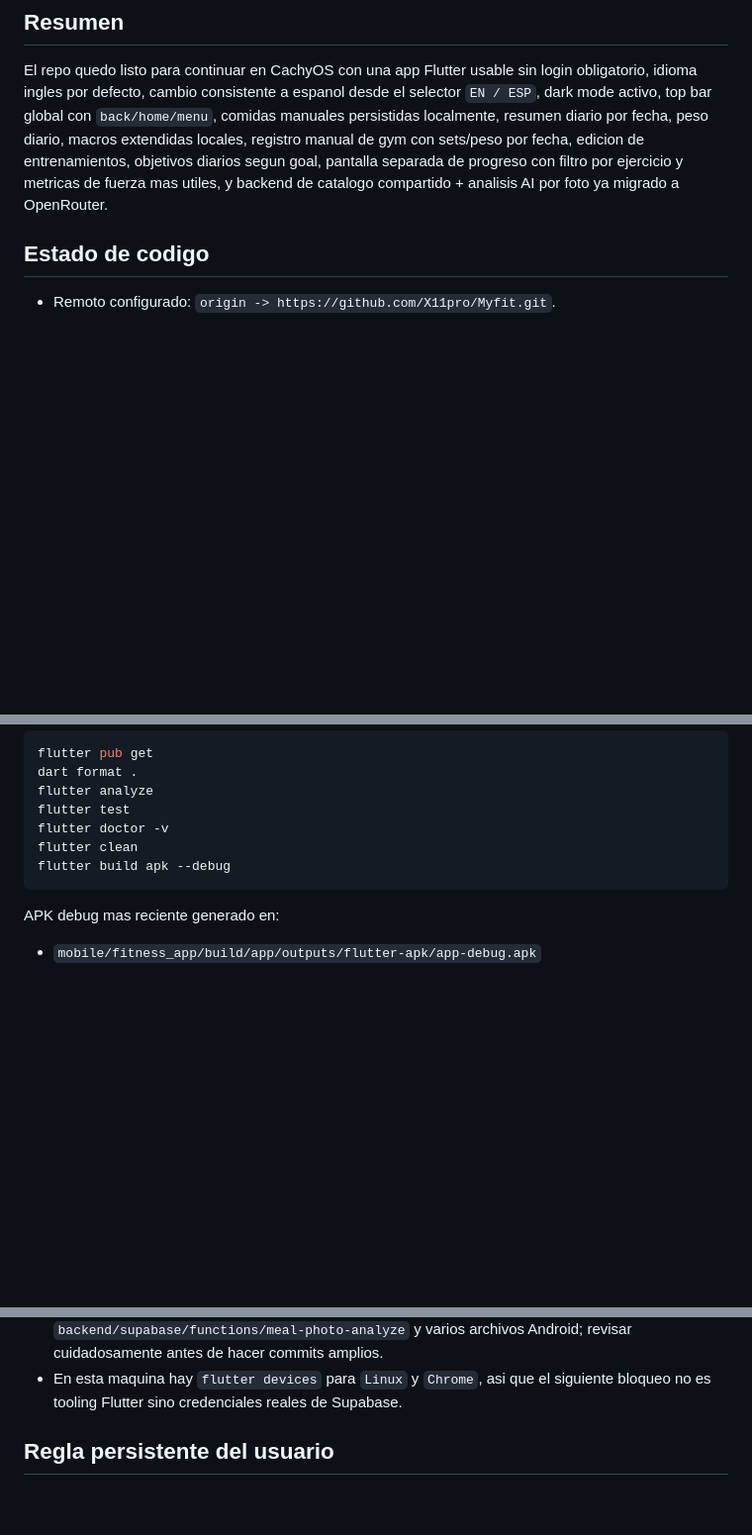
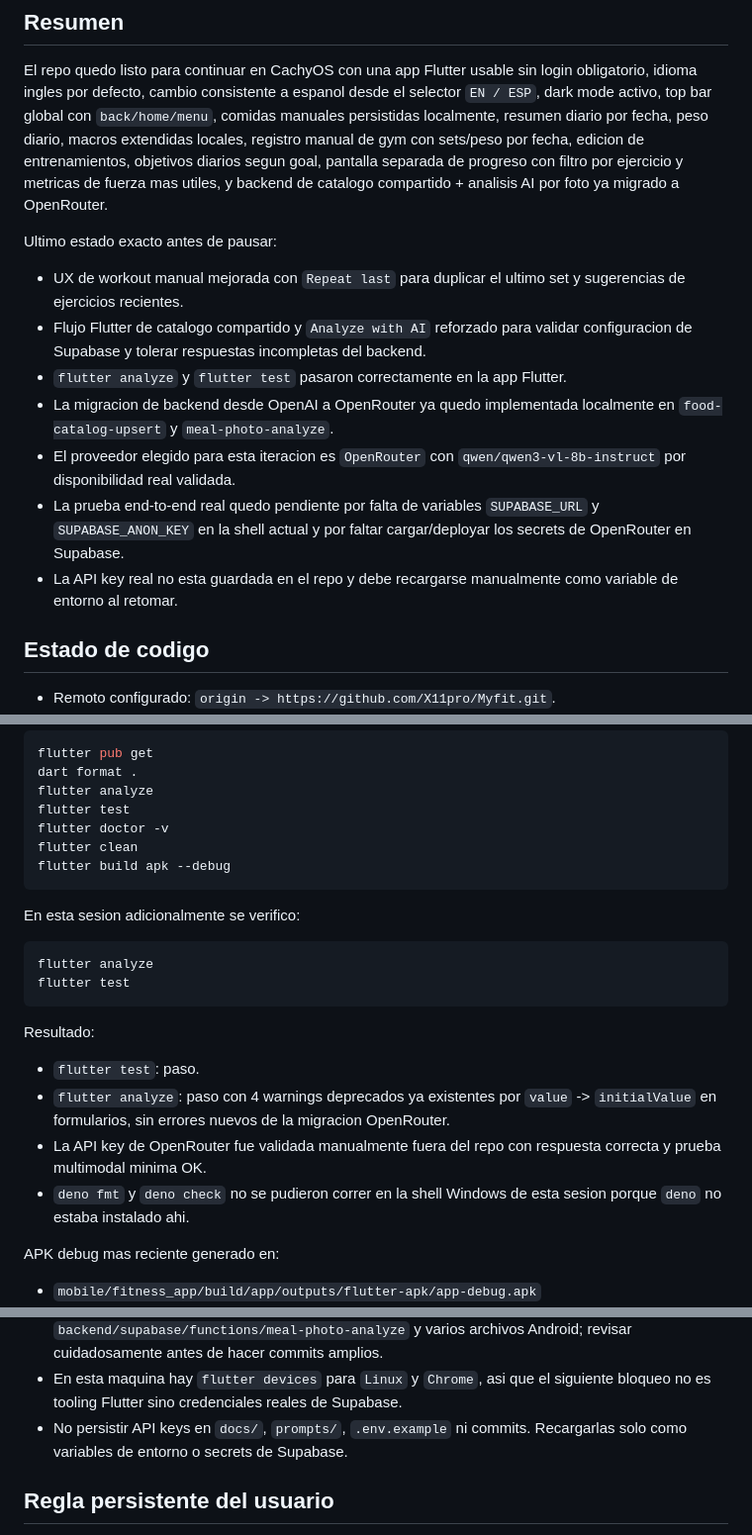
Before and after one commit to X11pro/Myfit, a Markdown page: docs/handoff/current_status.md, 3 parts joined by grey strips. Shown at 99% size. Rendered like a GitHub page; blank space fills up the shorter version.

````diff
--- a/docs/handoff/current_status.md
+++ b/docs/handoff/current_status.md
@@ -3,6 +3,16 @@
 ## Resumen
 
 El repo quedo listo para continuar en CachyOS con una app Flutter usable sin login obligatorio, idioma ingles por defecto, cambio consistente a espanol desde el selector `EN / ESP`, dark mode activo, top bar global con `back/home/menu`, comidas manuales persistidas localmente, resumen diario por fecha, peso diario, macros extendidas locales, registro manual de gym con sets/peso por fecha, edicion de entrenamientos, objetivos diarios segun goal, pantalla separada de progreso con filtro por ejercicio y metricas de fuerza mas utiles, y backend de catalogo compartido + analisis AI por foto ya migrado a OpenRouter.
+
+Ultimo estado exacto antes de pausar:
+
+- UX de workout manual mejorada con `Repeat last` para duplicar el ultimo set y sugerencias de ejercicios recientes.
+- Flujo Flutter de catalogo compartido y `Analyze with AI` reforzado para validar configuracion de Supabase y tolerar respuestas incompletas del backend.
+- `flutter analyze` y `flutter test` pasaron correctamente en la app Flutter.
+- La migracion de backend desde OpenAI a OpenRouter ya quedo implementada localmente en `food-catalog-upsert` y `meal-photo-analyze`.
+- El proveedor elegido para esta iteracion es `OpenRouter` con `qwen/qwen3-vl-8b-instruct` por disponibilidad real validada.
+- La prueba end-to-end real quedo pendiente por falta de variables `SUPABASE_URL` y `SUPABASE_ANON_KEY` en la shell actual y por faltar cargar/deployar los secrets de OpenRouter en Supabase.
+- La API key real no esta guardada en el repo y debe recargarse manualmente como variable de entorno al retomar.
 
 ## Estado de codigo
 
@@ -177,6 +187,20 @@ flutter clean
 flutter build apk --debug
 ```
 
+En esta sesion adicionalmente se verifico:
+
+```bash
+flutter analyze
+flutter test
+```
+
+Resultado:
+
+- `flutter test`: paso.
+- `flutter analyze`: paso con 4 warnings deprecados ya existentes por `value` -> `initialValue` en formularios, sin errores nuevos de la migracion OpenRouter.
+- La API key de OpenRouter fue validada manualmente fuera del repo con respuesta correcta y prueba multimodal minima OK.
+- `deno fmt` y `deno check` no se pudieron correr en la shell Windows de esta sesion porque `deno` no estaba instalado ahi.
+
 APK debug mas reciente generado en:
 
 - `mobile/fitness_app/build/app/outputs/flutter-apk/app-debug.apk`
@@ -281,6 +305,7 @@ Smoke tests remotos confirmados:
 - `currentWeightKg` del onboarding se guarda en `body_metrics`, no en `profiles`, porque el esquema actual ya separa ese dato historico.
 - El worktree del repo contiene cambios previos y/o de entorno no relacionados, especialmente en `backend/supabase/functions/meal-photo-analyze` y varios archivos Android; revisar cuidadosamente antes de hacer commits amplios.
 - En esta maquina hay `flutter devices` para `Linux` y `Chrome`, asi que el siguiente bloqueo no es tooling Flutter sino credenciales reales de Supabase.
+- No persistir API keys en `docs/`, `prompts/`, `.env.example` ni commits. Recargarlas solo como variables de entorno o secrets de Supabase.
 
 ## Regla persistente del usuario
 
````
Also changed, not shown: docs/setup/cachyos_resume.md (+33 -1 lines), prompts/codex_start_prompt.md (+0 -2 lines).
